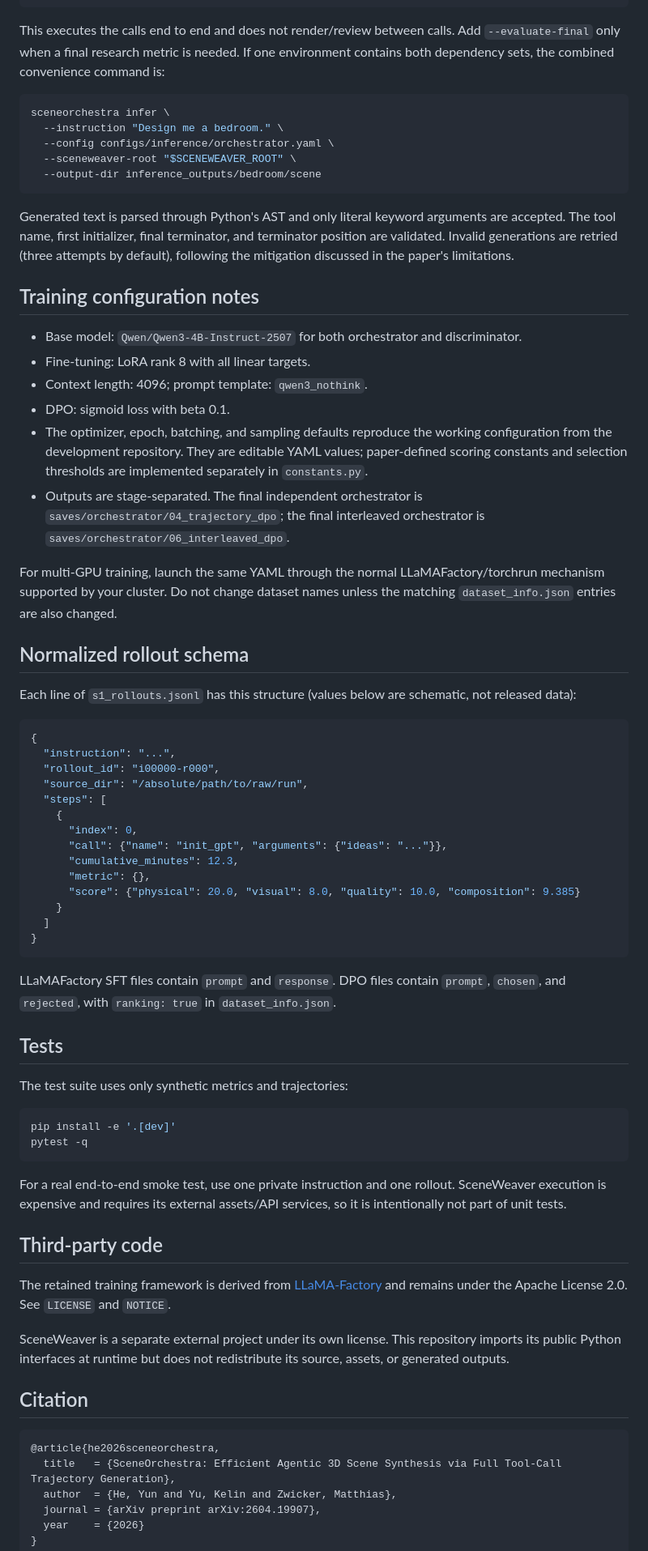
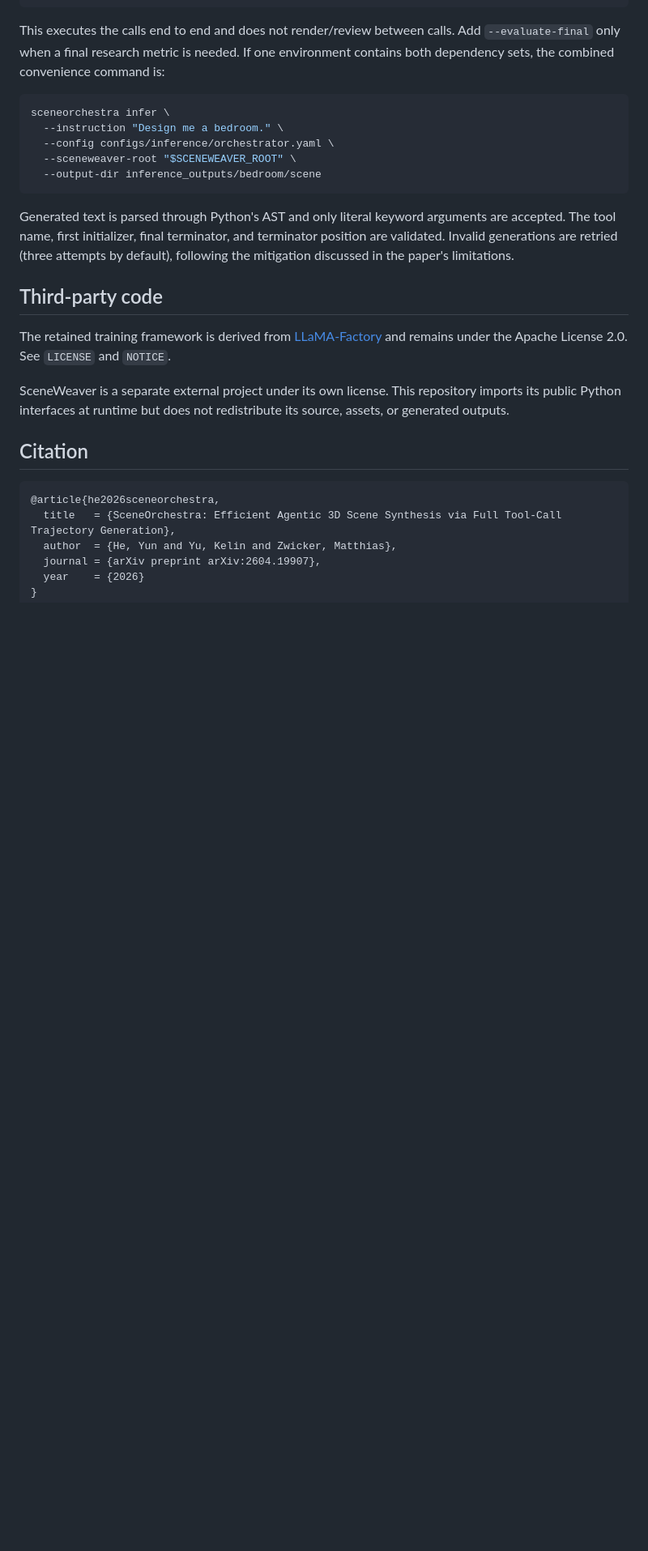
Before and after one commit to yunhe24/sceneorchestra, a Markdown page: README.md, the part around the change. Shown at 81% size. Drawn GitHub-style; blank space fills up the shorter version.

Commit message:
Remove configuration schema and tests sections

````diff
--- a/README.md
+++ b/README.md
@@ -308,51 +308,6 @@ sceneorchestra infer \
 
 Generated text is parsed through Python's AST and only literal keyword arguments are accepted. The tool name, first initializer, final terminator, and terminator position are validated. Invalid generations are retried (three attempts by default), following the mitigation discussed in the paper's limitations.
 
-## Training configuration notes
-
-- Base model: `Qwen/Qwen3-4B-Instruct-2507` for both orchestrator and discriminator.
-- Fine-tuning: LoRA rank 8 with all linear targets.
-- Context length: 4096; prompt template: `qwen3_nothink`.
-- DPO: sigmoid loss with beta 0.1.
-- The optimizer, epoch, batching, and sampling defaults reproduce the working configuration from the development repository. They are editable YAML values; paper-defined scoring constants and selection thresholds are implemented separately in `constants.py`.
-- Outputs are stage-separated. The final independent orchestrator is `saves/orchestrator/04_trajectory_dpo`; the final interleaved orchestrator is `saves/orchestrator/06_interleaved_dpo`.
-
-For multi-GPU training, launch the same YAML through the normal LLaMAFactory/torchrun mechanism supported by your cluster. Do not change dataset names unless the matching `dataset_info.json` entries are also changed.
-
-## Normalized rollout schema
-
-Each line of `s1_rollouts.jsonl` has this structure (values below are schematic, not released data):
-
-```json
-{
-  "instruction": "...",
-  "rollout_id": "i00000-r000",
-  "source_dir": "/absolute/path/to/raw/run",
-  "steps": [
-    {
-      "index": 0,
-      "call": {"name": "init_gpt", "arguments": {"ideas": "..."}},
-      "cumulative_minutes": 12.3,
-      "metric": {},
-      "score": {"physical": 20.0, "visual": 8.0, "quality": 10.0, "composition": 9.385}
-    }
-  ]
-}
-```
-
-LLaMAFactory SFT files contain `prompt` and `response`. DPO files contain `prompt`, `chosen`, and `rejected`, with `ranking: true` in `dataset_info.json`.
-
-## Tests
-
-The test suite uses only synthetic metrics and trajectories:
-
-```bash
-pip install -e '.[dev]'
-pytest -q
-```
-
-For a real end-to-end smoke test, use one private instruction and one rollout. SceneWeaver execution is expensive and requires its external assets/API services, so it is intentionally not part of unit tests.
-
 ## Third-party code
 
 The retained training framework is derived from [LLaMA-Factory](https://github.com/hiyouga/LLaMA-Factory) and remains under the Apache License 2.0. See `LICENSE` and `NOTICE`.
````
